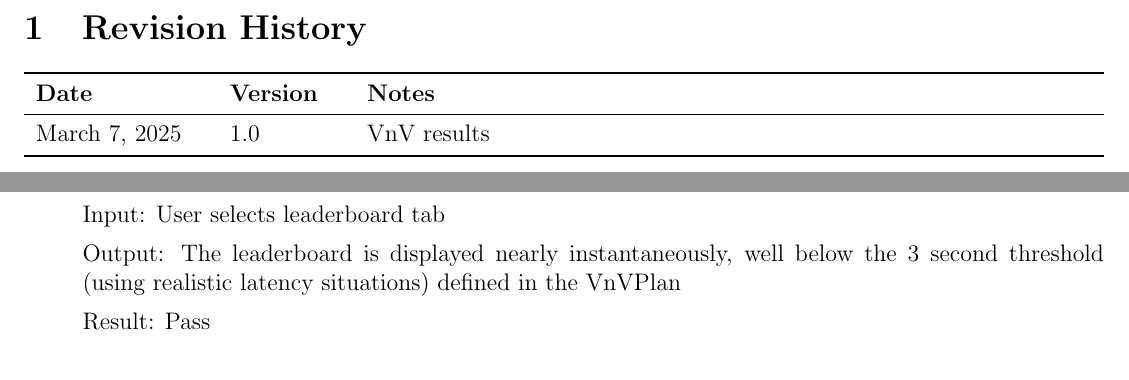
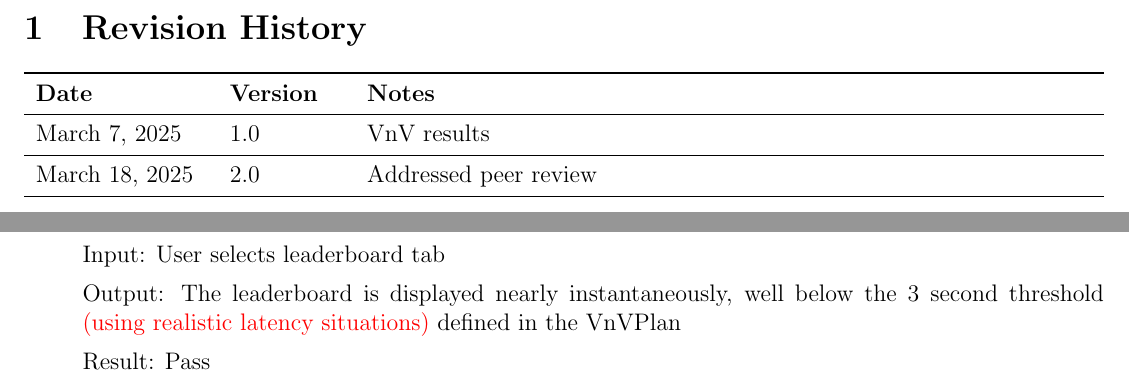
Before and after one commit to AidanMariglia/SOCAlgoTestPlatform, a LaTeX document (docs/VnVReport/VnVReport.tex): two parts of pages 2 and 10 of 19, joined at a grey line, cut so that both start at the same text. Compiled offline with pdfLaTeX.

Commit message:
Updated revision history

```diff
--- a/docs/VnVReport/VnVReport.tex
+++ b/docs/VnVReport/VnVReport.tex
@@ -33,6 +33,8 @@
 \toprule {\bf Date} & {\bf Version} & {\bf Notes}\\
 \midrule
 March 7, 2025 & 1.0 & VnV results\\
+\midrule
+March 18, 2025 & 2.0 & Addressed peer review\\
 \bottomrule
 \end{tabularx}
 
@@ -357,7 +359,7 @@ Initial State: User is logged in on home page, leaderboard contains entries
 
 Input: User selects leaderboard tab
 
-Output: The leaderboard is displayed nearly instantaneously, well below the 3 second threshold (using realistic latency situations) defined in the VnVPlan
+Output: The leaderboard is displayed nearly instantaneously, well below the 3 second threshold \textcolor{red}{(using realistic latency situations)} defined in the VnVPlan
 
 Result: Pass
 
```
Also changed, not shown: docs/VnVReport/VnVReport.pdf.
